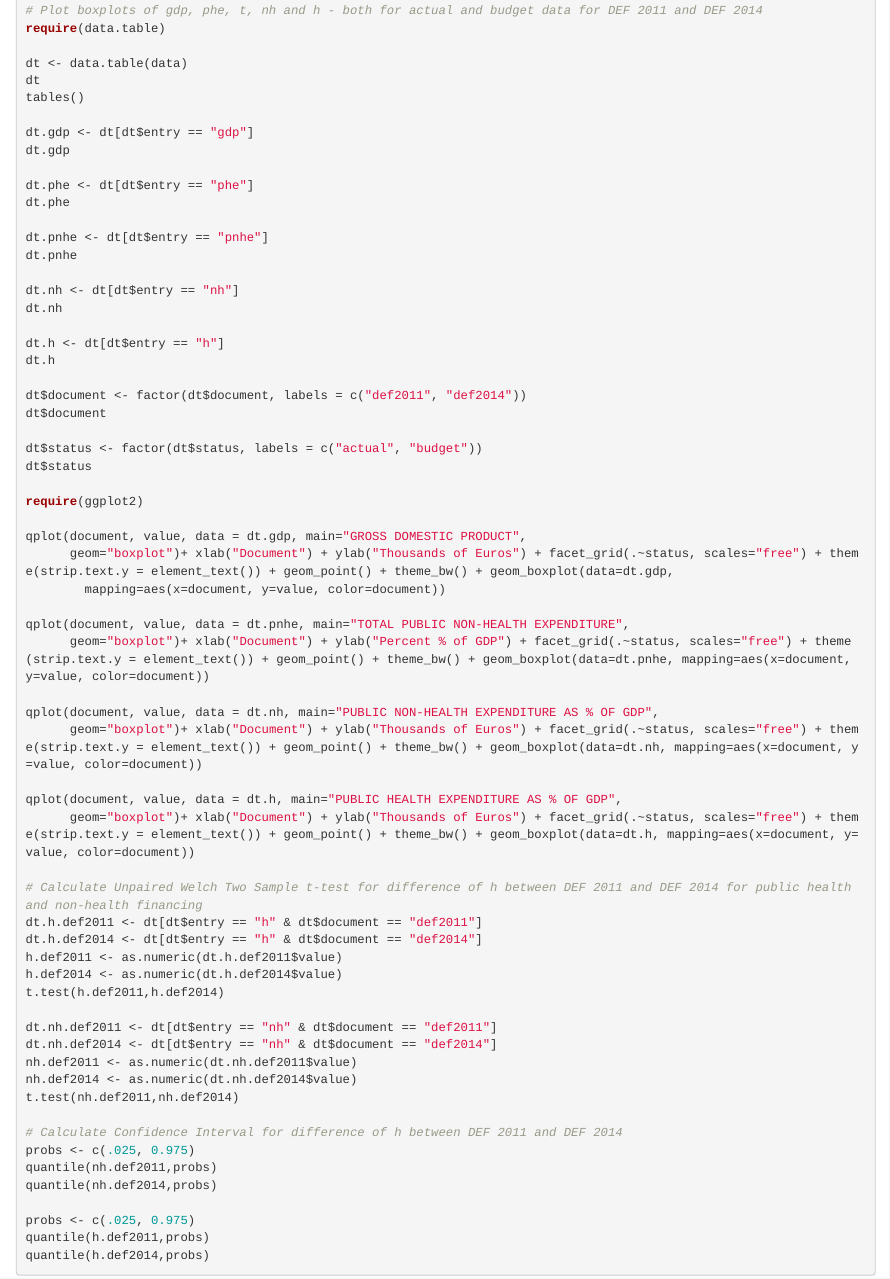
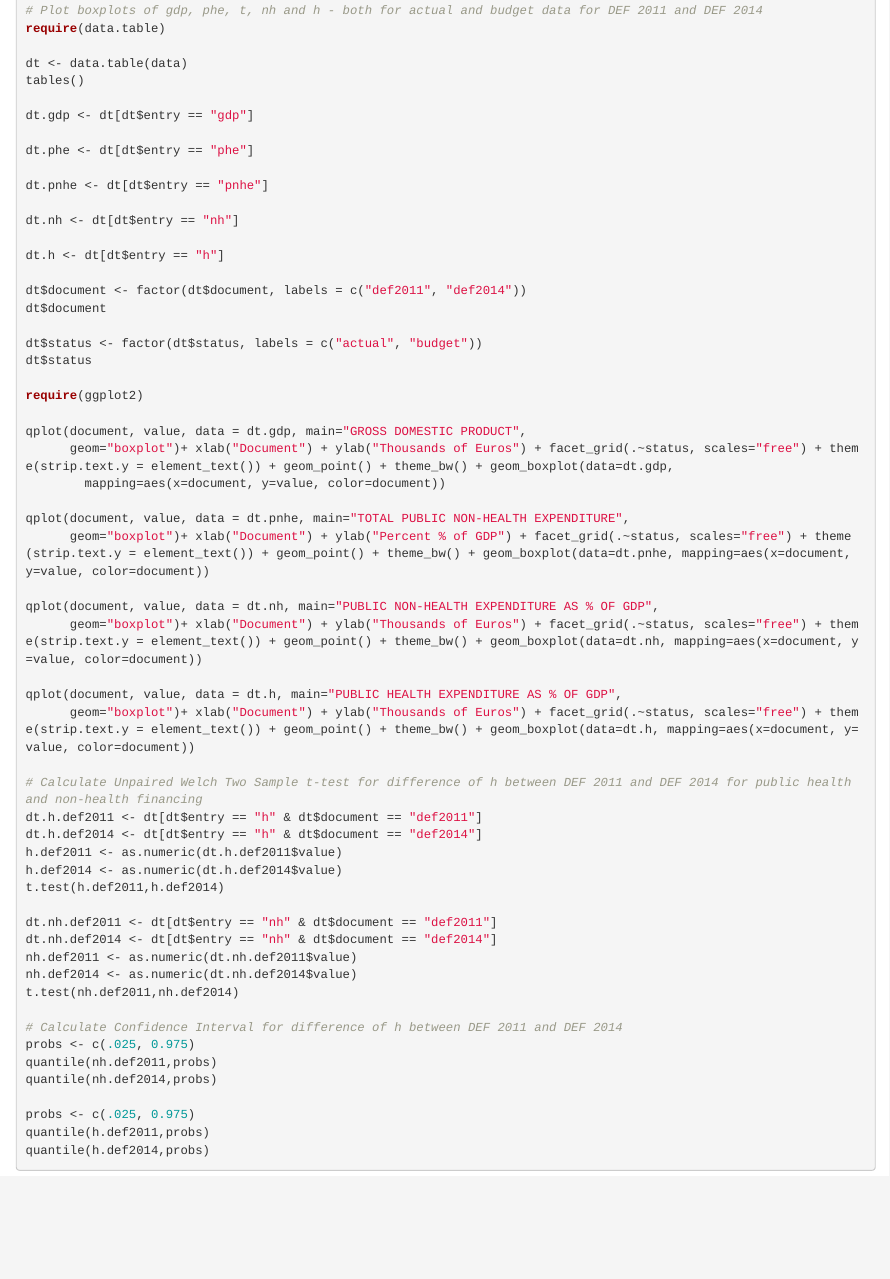
Before and after one commit to SAO65/DEF_2014, an R Markdown document (DEF_2014.Rmd): the page in a window 1100 px wide, from 490 px down. Rendered offline with R 4.5, knitr and Pandoc, with nearby package versions; the code chunks are not run, so their results and figures are left out.

```diff
--- a/DEF_2014.Rmd
+++ b/DEF_2014.Rmd
@@ -27,23 +27,17 @@
 require(data.table)
 
 dt <- data.table(data)
-dt
 tables()
 
 dt.gdp <- dt[dt$entry == "gdp"]
-dt.gdp
 
 dt.phe <- dt[dt$entry == "phe"]
-dt.phe
 
 dt.pnhe <- dt[dt$entry == "pnhe"]
-dt.pnhe
 
 dt.nh <- dt[dt$entry == "nh"]
-dt.nh
 
 dt.h <- dt[dt$entry == "h"]
-dt.h
 
 dt$document <- factor(dt$document, labels = c("def2011", "def2014"))
 dt$document
```
Also changed, not shown: DEF_2014.html, DEF_2014.md, figure/unnamed-chunk-11.png, figure/unnamed-chunk-12.png, figure/unnamed-chunk-13.png, figure/unnamed-chunk-14.png.
